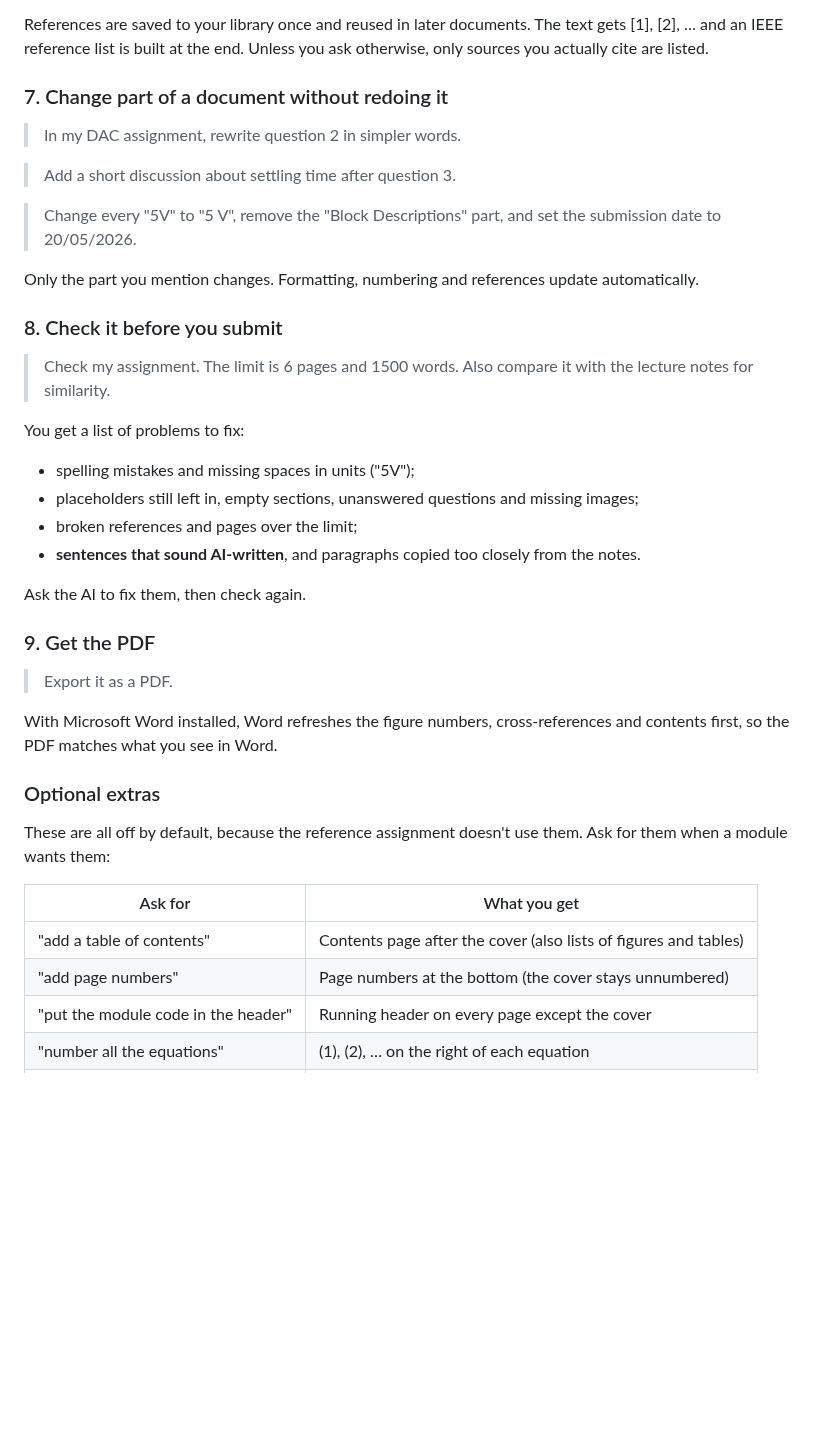
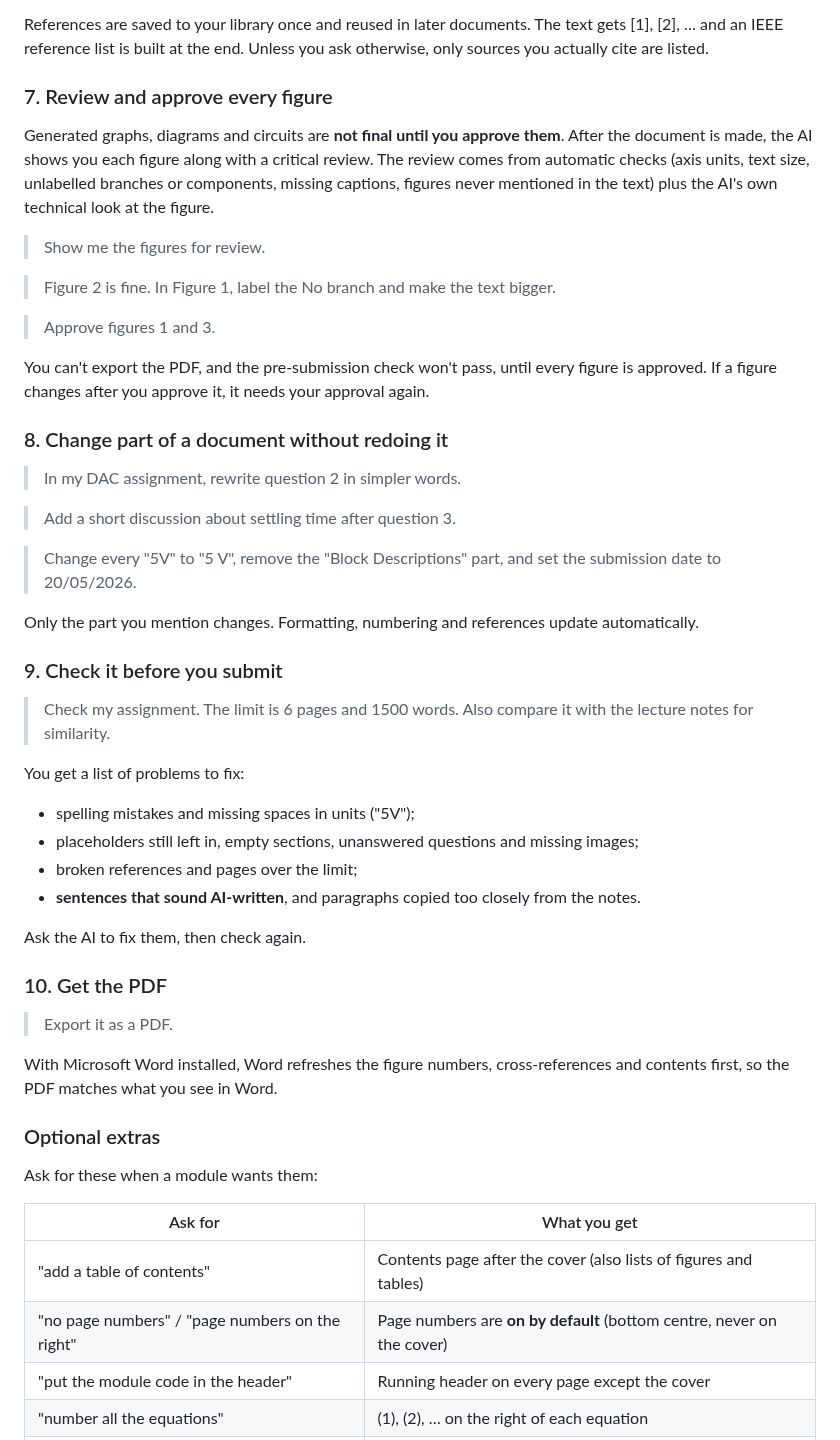
Before and after one commit to Dulaj-04/DocumentingMCP, a Markdown page: README.md, the part around one of its changes. Drawn GitHub-style; blank space fills up the shorter version.

```diff
--- a/README.md
+++ b/README.md
@@ -167,7 +167,23 @@ References are saved to your library once and reused in later documents. The tex
 and an IEEE reference list is built at the end. Unless you ask otherwise, only sources you actually
 cite are listed.
 
-### 7. Change part of a document without redoing it
+### 7. Review and approve every figure
+
+Generated graphs, diagrams and circuits are **not final until you approve them**. After the
+document is made, the AI shows you each figure along with a critical review. The review comes from
+automatic checks (axis units, text size, unlabelled branches or components, missing captions,
+figures never mentioned in the text) plus the AI's own technical look at the figure.
+
+> Show me the figures for review.
+
+> Figure 2 is fine. In Figure 1, label the No branch and make the text bigger.
+
+> Approve figures 1 and 3.
+
+You can't export the PDF, and the pre-submission check won't pass, until every figure is approved.
+If a figure changes after you approve it, it needs your approval again.
+
+### 8. Change part of a document without redoing it
 
 > In my DAC assignment, rewrite question 2 in simpler words.
 
@@ -178,7 +194,7 @@ cite are listed.
 
 Only the part you mention changes. Formatting, numbering and references update automatically.
 
-### 8. Check it before you submit
+### 9. Check it before you submit
 
 > Check my assignment. The limit is 6 pages and 1500 words. Also compare it with the
 > lecture notes for similarity.
@@ -191,7 +207,7 @@ You get a list of problems to fix:
 
 Ask the AI to fix them, then check again.
 
-### 9. Get the PDF
+### 10. Get the PDF
 
 > Export it as a PDF.
 
@@ -200,13 +216,12 @@ first, so the PDF matches what you see in Word.
 
 ### Optional extras
 
-These are all off by default, because the reference assignment doesn't use them. Ask for them when a
-module wants them:
+Ask for these when a module wants them:
 
 | Ask for | What you get |
 |---|---|
 | "add a table of contents" | Contents page after the cover (also lists of figures and tables) |
-| "add page numbers" | Page numbers at the bottom (the cover stays unnumbered) |
+| "no page numbers" / "page numbers on the right" | Page numbers are **on by default** (bottom centre, never on the cover) |
 | "put the module code in the header" | Running header on every page except the cover |
 | "number all the equations" | (1), (2), … on the right of each equation |
 | "caption every figure" | "Figure n: …" under every picture |
```
Also changed, not shown: other parts of README.md (+4 -3 lines), docs/style-spec.md (+6 -0 lines), docs/images/page-question-1.png, docs/images/page-question-2.png, docs/images/page-references.png, docs/images/sample-pages.png, 8 other files.
